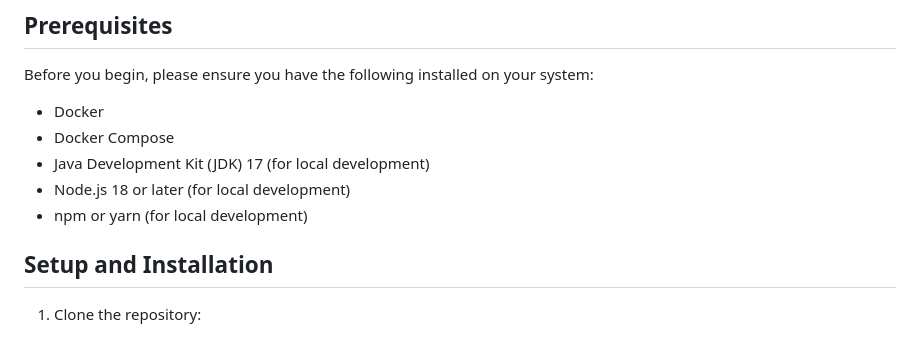
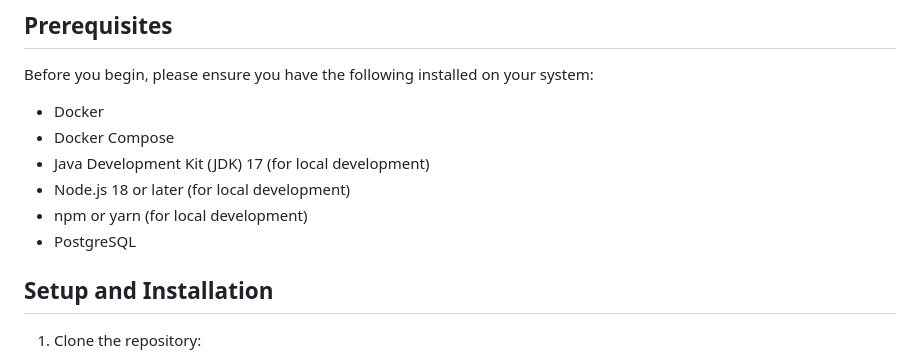
Before and after one commit to Xskullibur/CS203-Quagmire, a Markdown page: README.md, the part around the change. Rendered like a GitHub page.

Commit message:
chore: Add PostgreSQL to the list of required dependencies in README.md

```diff
--- a/README.md
+++ b/README.md
@@ -131,6 +131,7 @@ Before you begin, please ensure you have the following installed on your system:
 - Java Development Kit (JDK) 17 (for local development)
 - Node.js 18 or later (for local development)
 - npm or yarn (for local development)
+- PostgreSQL
 
 ## Setup and Installation
 
```
